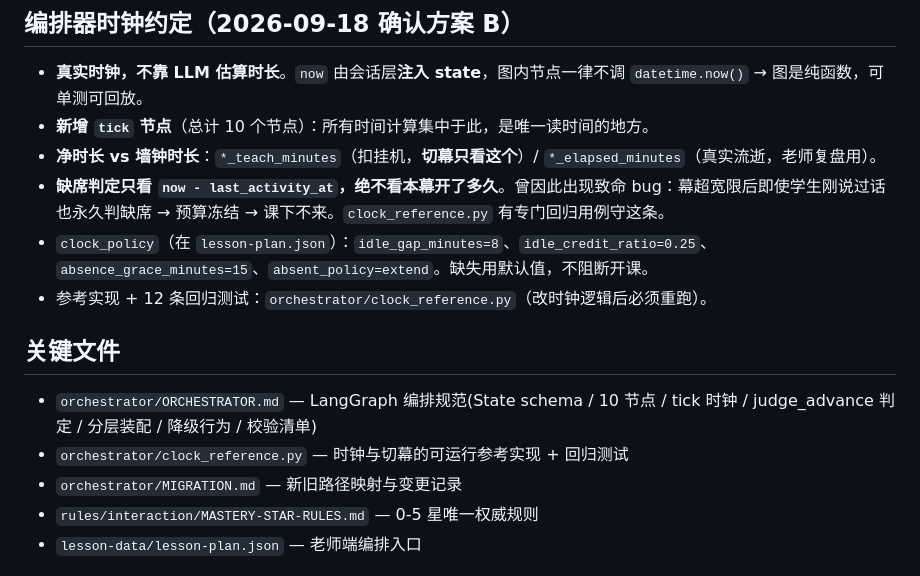
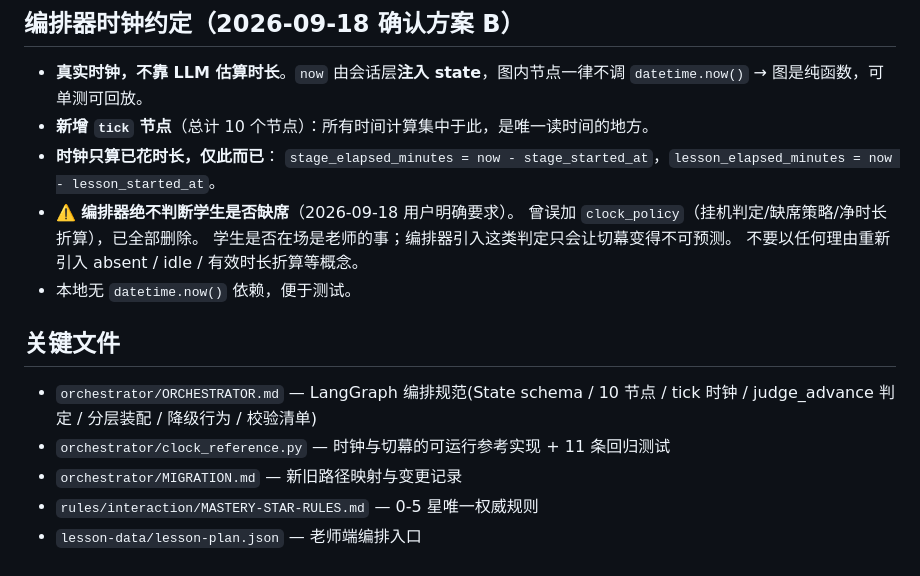
Before and after one commit to HELLO-APL/Dify-Classroom-Interactive-Agent, a Markdown page: .workbuddy/memory/MEMORY.md, the part around the change. Rendered like a GitHub page.

```diff
--- a/.workbuddy/memory/MEMORY.md
+++ b/.workbuddy/memory/MEMORY.md
@@ -21,14 +21,17 @@
 ## 编排器时钟约定（2026-09-18 确认方案 B）
 - **真实时钟，不靠 LLM 估算时长**。`now` 由会话层**注入 state**，图内节点一律不调 `datetime.now()` → 图是纯函数，可单测可回放。
 - **新增 `tick` 节点**（总计 10 个节点）：所有时间计算集中于此，是唯一读时间的地方。
-- **净时长 vs 墙钟时长**：`*_teach_minutes`（扣挂机，**切幕只看这个**）/ `*_elapsed_minutes`（真实流逝，老师复盘用）。
-- **缺席判定只看 `now - last_activity_at`，绝不看本幕开了多久**。曾因此出现致命 bug：幕超宽限后即使学生刚说过话也永久判缺席 → 预算冻结 → 课下不来。`clock_reference.py` 有专门回归用例守这条。
-- `clock_policy`（在 `lesson-plan.json`）：`idle_gap_minutes=8`、`idle_credit_ratio=0.25`、`absence_grace_minutes=15`、`absent_policy=extend`。缺失用默认值，不阻断开课。
-- 参考实现 + 12 条回归测试：`orchestrator/clock_reference.py`（改时钟逻辑后必须重跑）。
+- **时钟只算已花时长，仅此而已**：
+  `stage_elapsed_minutes = now - stage_started_at`，`lesson_elapsed_minutes = now - lesson_started_at`。
+- ⚠️ **编排器绝不判断学生是否缺席**（2026-09-18 用户明确要求）。
+  曾误加 `clock_policy`（挂机判定/缺席策略/净时长折算），已全部删除。
+  学生是否在场是老师的事；编排器引入这类判定只会让切幕变得不可预测。
+  不要以任何理由重新引入 absent / idle / 有效时长折算等概念。
+- 本地无 `datetime.now()` 依赖，便于测试。
 
 ## 关键文件
 - `orchestrator/ORCHESTRATOR.md` — LangGraph 编排规范(State schema / 10 节点 / tick 时钟 / judge_advance 判定 / 分层装配 / 降级行为 / 校验清单)
-- `orchestrator/clock_reference.py` — 时钟与切幕的可运行参考实现 + 回归测试
+- `orchestrator/clock_reference.py` — 时钟与切幕的可运行参考实现 + 11 条回归测试
 - `orchestrator/MIGRATION.md` — 新旧路径映射与变更记录
 - `rules/interaction/MASTERY-STAR-RULES.md` — 0-5 星唯一权威规则
 - `lesson-data/lesson-plan.json` — 老师端编排入口
```
Also changed, not shown: .workbuddy/memory/2026-09-18.md (+25 -0 lines).
